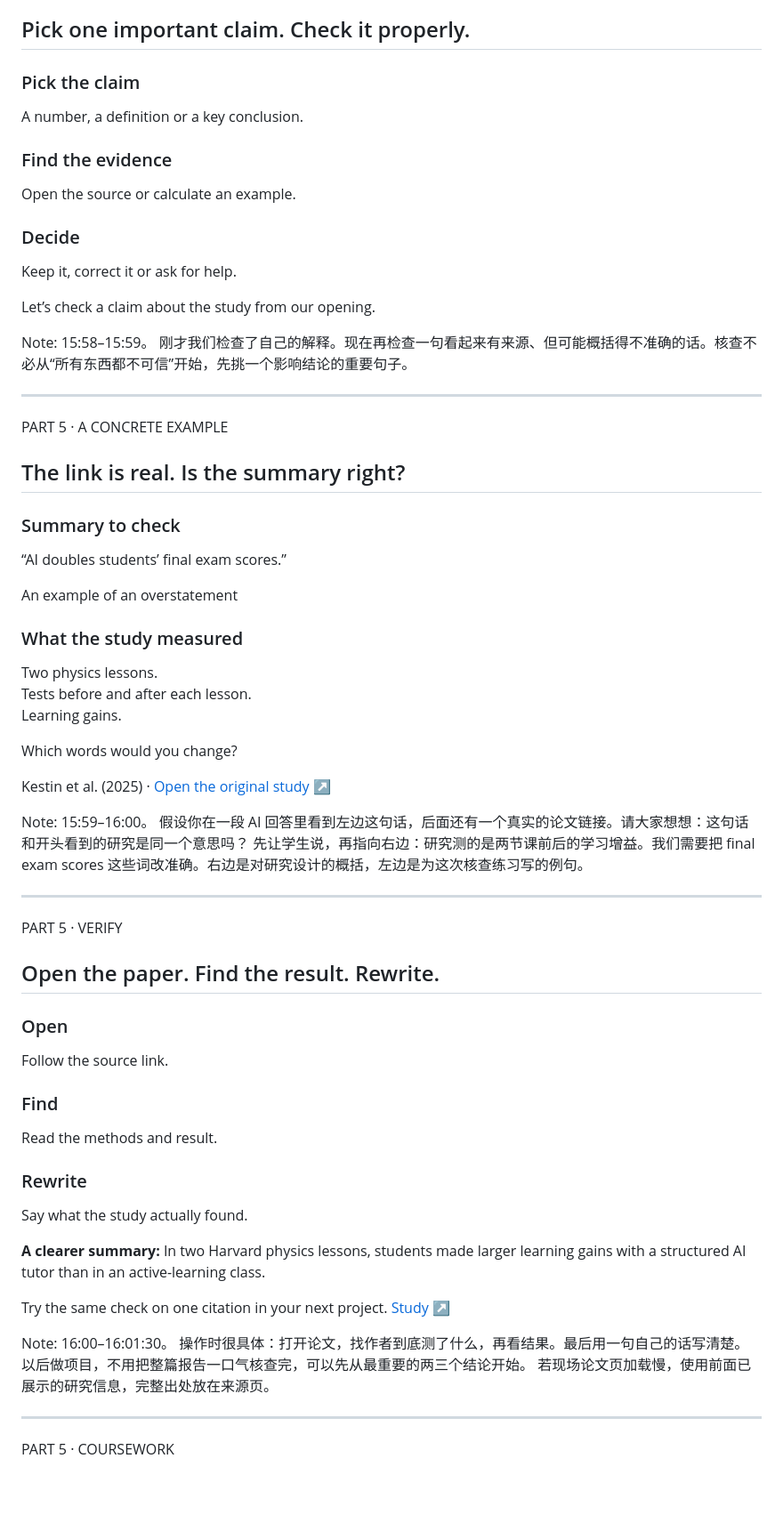
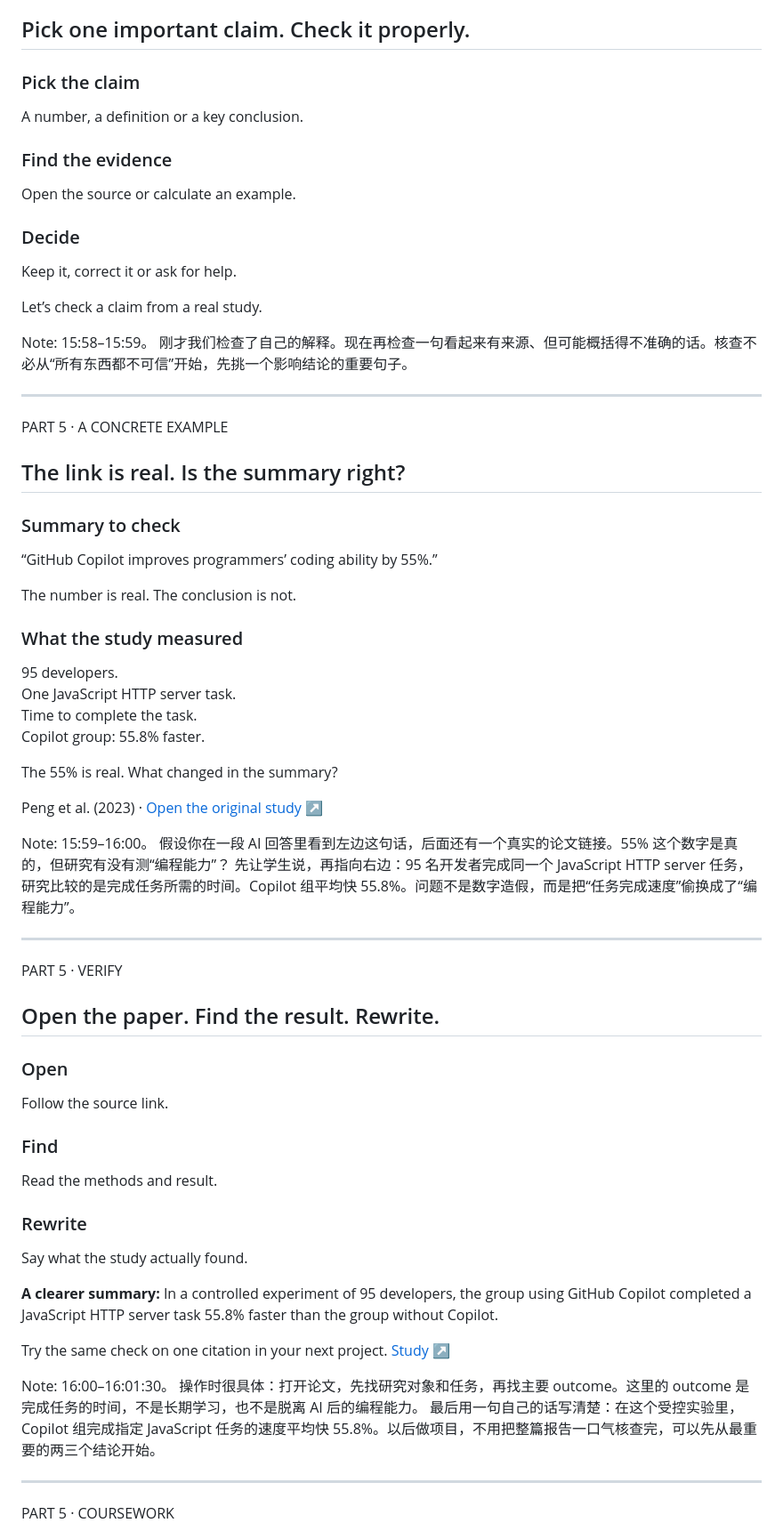
Before and after one commit to LucaJiang/ai-for-undergraduates, a Markdown page: slides/part5.md, the part around the change. Shown at 89% size. Drawn GitHub-style; blank space fills up the shorter version.

Commit message:
Replace Part 5 example with GitHub Copilot study

```diff
--- a/slides/part5.md
+++ b/slides/part5.md
@@ -3,7 +3,7 @@
 
 ## Pick one important claim. Check it properly.
 
-<div class="pathway"><div><span class="icon" data-icon="target"></span><h3>Pick the claim</h3><p>A number, a definition or a key conclusion.</p></div><div><span class="icon" data-icon="book"></span><h3>Find the evidence</h3><p>Open the source or calculate an example.</p></div><div><span class="icon" data-icon="pen"></span><h3>Decide</h3><p>Keep it, correct it or ask for help.</p></div></div><p class="takeaway">Let’s check a claim about the study from our opening.</p>
+<div class="pathway"><div><span class="icon" data-icon="target"></span><h3>Pick the claim</h3><p>A number, a definition or a key conclusion.</p></div><div><span class="icon" data-icon="book"></span><h3>Find the evidence</h3><p>Open the source or calculate an example.</p></div><div><span class="icon" data-icon="pen"></span><h3>Decide</h3><p>Keep it, correct it or ask for help.</p></div></div><p class="takeaway">Let’s check a claim from a real study.</p>
 
 Note:
 15:58–15:59。
@@ -16,12 +16,12 @@ Note:
 
 ## The link is real. Is the summary right?
 
-<div class="evidence-pair"><div><span class="icon" data-icon="chat"></span><h3>Summary to check</h3><p class="claim-text">“AI doubles students’ final exam scores.”</p><p class="mini-label">An example of an overstatement</p></div><div><span class="icon" data-icon="book"></span><h3>What the study measured</h3><p>Two physics lessons.<br>Tests before and after each lesson.<br>Learning gains.</p></div></div><p class="takeaway">Which words would you change?</p><p class="footer">Kestin et al. (2025) · <a href="https://doi.org/10.1038/s41598-025-97652-6" target="_blank" rel="noopener">Open the original study ↗</a></p>
+<div class="evidence-pair"><div><span class="icon" data-icon="chat"></span><h3>Summary to check</h3><p class="claim-text">“GitHub Copilot improves programmers’ coding ability by 55%.”</p><p class="mini-label">The number is real. The conclusion is not.</p></div><div><span class="icon" data-icon="book"></span><h3>What the study measured</h3><p>95 developers.<br>One JavaScript HTTP server task.<br>Time to complete the task.<br>Copilot group: 55.8% faster.</p></div></div><p class="takeaway">The 55% is real. What changed in the summary?</p><p class="footer">Peng et al. (2023) · <a href="https://arxiv.org/abs/2302.06590" target="_blank" rel="noopener">Open the original study ↗</a></p>
 
 Note:
 15:59–16:00。
-假设你在一段 AI 回答里看到左边这句话，后面还有一个真实的论文链接。请大家想想：这句话和开头看到的研究是同一个意思吗？
-先让学生说，再指向右边：研究测的是两节课前后的学习增益。我们需要把 final exam scores 这些词改准确。右边是对研究设计的概括，左边是为这次核查练习写的例句。
+假设你在一段 AI 回答里看到左边这句话，后面还有一个真实的论文链接。55% 这个数字是真的，但研究有没有测“编程能力”？
+先让学生说，再指向右边：95 名开发者完成同一个 JavaScript HTTP server 任务，研究比较的是完成任务所需的时间。Copilot 组平均快 55.8%。问题不是数字造假，而是把“任务完成速度”偷换成了“编程能力”。
 
 ---
 
@@ -30,12 +30,12 @@ Note:
 
 ## Open the paper. Find the result. Rewrite.
 
-<div class="pathway compact-path"><div><span class="icon" data-icon="link"></span><h3>Open</h3><p>Follow the source link.</p></div><div><span class="icon" data-icon="search"></span><h3>Find</h3><p>Read the methods and result.</p></div><div><span class="icon" data-icon="pen"></span><h3>Rewrite</h3><p>Say what the study actually found.</p></div></div><div class="dialogue"><p><b>A clearer summary:</b> In two Harvard physics lessons, students made larger learning gains with a structured AI tutor than in an active-learning class.</p></div><p class="footer">Try the same check on one citation in your next project. <a href="https://doi.org/10.1038/s41598-025-97652-6" target="_blank" rel="noopener">Study ↗</a></p>
+<div class="pathway compact-path"><div><span class="icon" data-icon="link"></span><h3>Open</h3><p>Follow the source link.</p></div><div><span class="icon" data-icon="search"></span><h3>Find</h3><p>Read the methods and result.</p></div><div><span class="icon" data-icon="pen"></span><h3>Rewrite</h3><p>Say what the study actually found.</p></div></div><div class="dialogue"><p><b>A clearer summary:</b> In a controlled experiment of 95 developers, the group using GitHub Copilot completed a JavaScript HTTP server task 55.8% faster than the group without Copilot.</p></div><p class="footer">Try the same check on one citation in your next project. <a href="https://arxiv.org/abs/2302.06590" target="_blank" rel="noopener">Study ↗</a></p>
 
 Note:
 16:00–16:01:30。
-操作时很具体：打开论文，找作者到底测了什么，再看结果。最后用一句自己的话写清楚。以后做项目，不用把整篇报告一口气核查完，可以先从最重要的两三个结论开始。
-若现场论文页加载慢，使用前面已展示的研究信息，完整出处放在来源页。
+操作时很具体：打开论文，先找研究对象和任务，再找主要 outcome。这里的 outcome 是完成任务的时间，不是长期学习，也不是脱离 AI 后的编程能力。
+最后用一句自己的话写清楚：在这个受控实验里，Copilot 组完成指定 JavaScript 任务的速度平均快 55.8%。以后做项目，不用把整篇报告一口气核查完，可以先从最重要的两三个结论开始。
 
 ---
 
```
